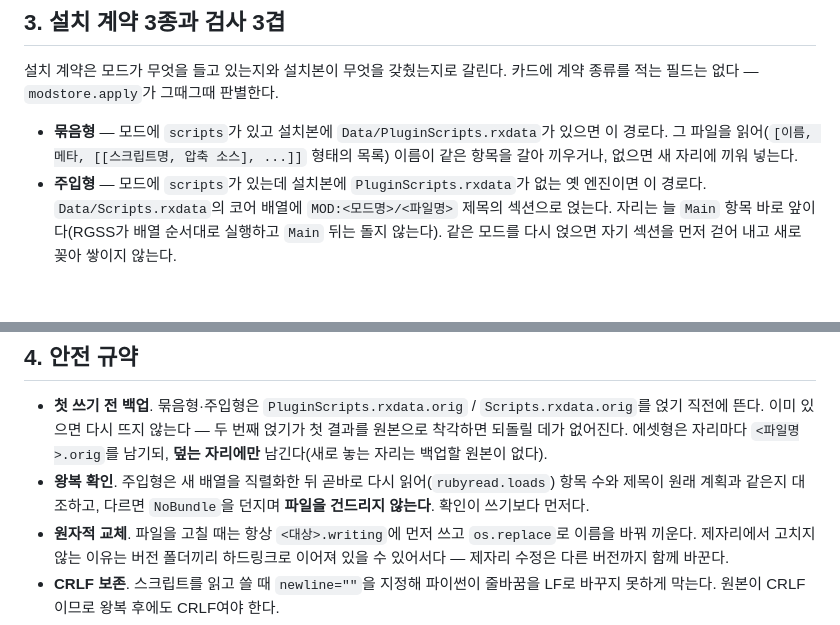
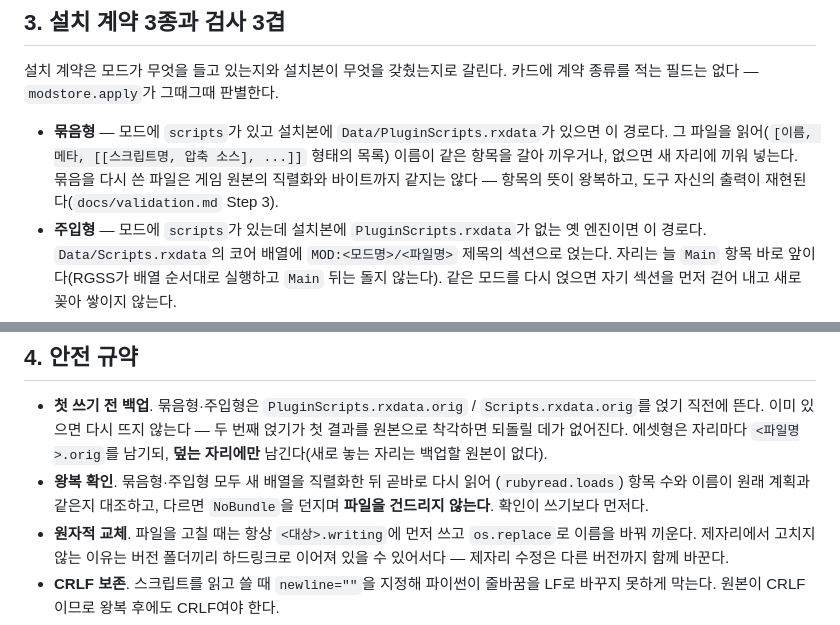
Before and after one commit to durumiii/essentials-modkit, a Markdown page: SPEC.md, 2 parts joined by grey strips. GitHub-like rendering; blank space fills up the shorter version.

Commit message:
docs: SPEC — 묶음형 왕복의 뜻과 왕복 확인 적용 범위

```diff
--- a/SPEC.md
+++ b/SPEC.md
@@ -70,6 +70,8 @@ design.md가 언급한 `engine`·`install` 필드는 지금 코드 어디에서
 - **묶음형** — 모드에 `scripts`가 있고 설치본에 `Data/PluginScripts.rxdata`가
   있으면 이 경로다. 그 파일을 읽어(`[이름, 메타, [[스크립트명, 압축 소스], ...]]`
   형태의 목록) 이름이 같은 항목을 갈아 끼우거나, 없으면 새 자리에 끼워 넣는다.
+  묶음을 다시 쓴 파일은 게임 원본의 직렬화와 바이트까지 같지는 않다 — 항목의 뜻이
+  왕복하고, 도구 자신의 출력이 재현된다(`docs/validation.md` Step 3).
 - **주입형** — 모드에 `scripts`가 있는데 설치본에 `PluginScripts.rxdata`가 없는
   옛 엔진이면 이 경로다. `Data/Scripts.rxdata`의 코어 배열에 `MOD:<모드명>/<파일명>`
   제목의 섹션으로 얹는다. 자리는 늘 `Main` 항목 바로 앞이다(RGSS가 배열 순서대로
@@ -105,8 +107,8 @@ design.md가 언급한 `engine`·`install` 필드는 지금 코드 어디에서
   번째 얹기가 첫 결과를 원본으로 착각하면 되돌릴 데가 없어진다. 에셋형은 자리마다
   `<파일명>.orig`를 남기되, **덮는 자리에만** 남긴다(새로 놓는 자리는 백업할
   원본이 없다).
-- **왕복 확인**. 주입형은 새 배열을 직렬화한 뒤 곧바로 다시 읽어(`rubyread.loads`)
-  항목 수와 제목이 원래 계획과 같은지 대조하고, 다르면 `NoBundle`을 던지며
+- **왕복 확인**. 묶음형·주입형 모두 새 배열을 직렬화한 뒤 곧바로 다시 읽어
+  (`rubyread.loads`) 항목 수와 이름이 원래 계획과 같은지 대조하고, 다르면 `NoBundle`을 던지며
   **파일을 건드리지 않는다**. 확인이 쓰기보다 먼저다.
 - **원자적 교체**. 파일을 고칠 때는 항상 `<대상>.writing`에 먼저 쓰고
   `os.replace`로 이름을 바꿔 끼운다. 제자리에서 고치지 않는 이유는 버전 폴더끼리
```
